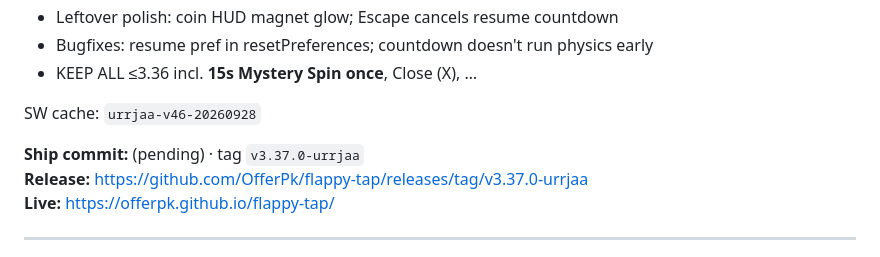
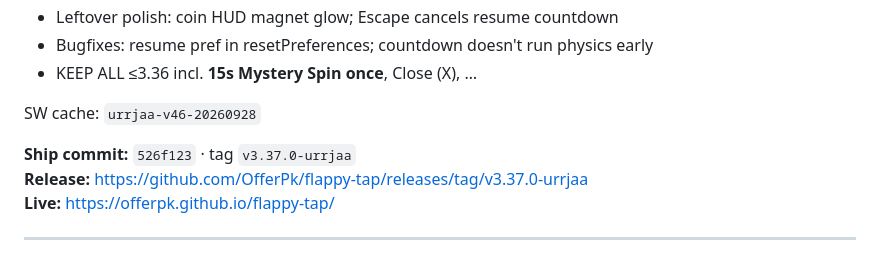
Before and after one commit to OfferPk/flappy-tap, a Markdown page: STATUS.md, the part around the change. Drawn GitHub-style.

Commit message:
docs: record 3.37.0 ship commit 526f123

```diff
--- a/STATUS.md
+++ b/STATUS.md
@@ -12,7 +12,7 @@
 
 SW cache: `urrjaa-v46-20260928`
 
-**Ship commit:** (pending) · tag `v3.37.0-urrjaa`
+**Ship commit:** `526f123` · tag `v3.37.0-urrjaa`
 **Release:** https://github.com/OfferPk/flappy-tap/releases/tag/v3.37.0-urrjaa
 **Live:** https://offerpk.github.io/flappy-tap/
 
```
